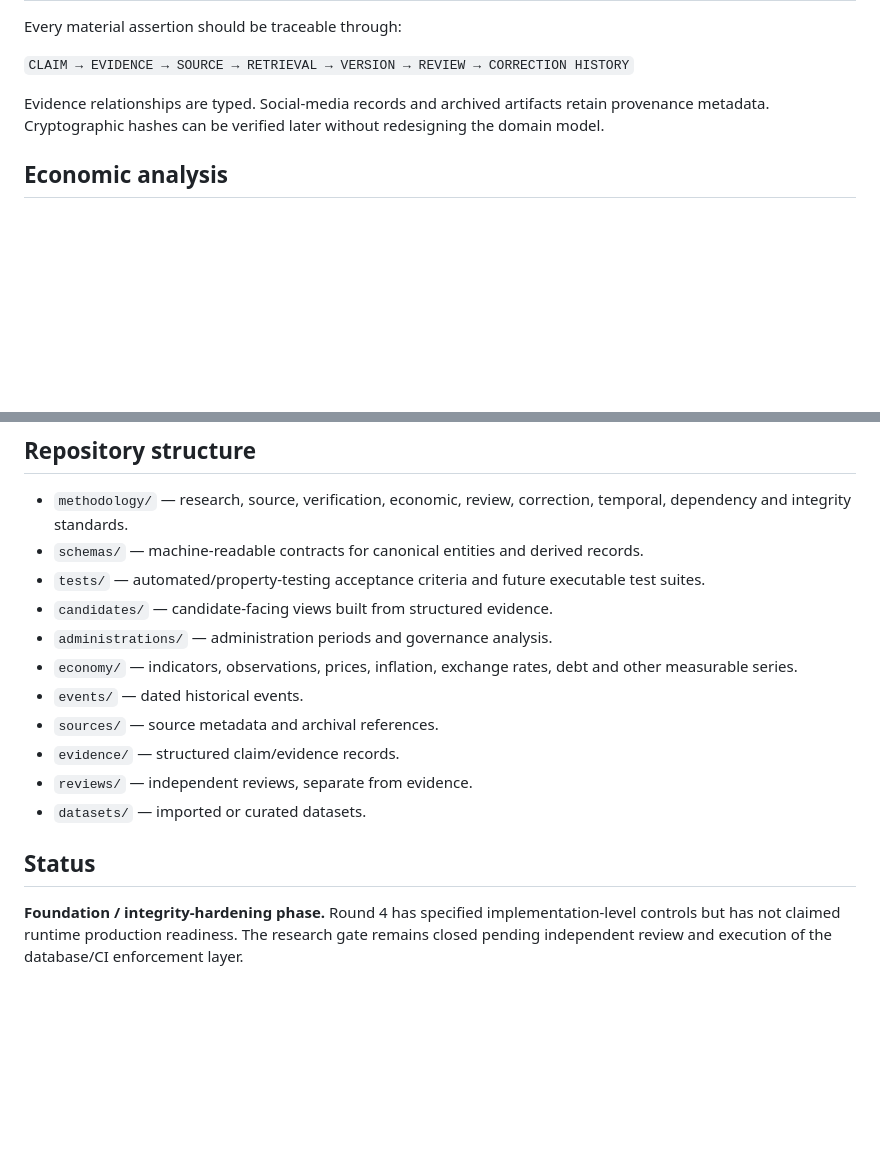
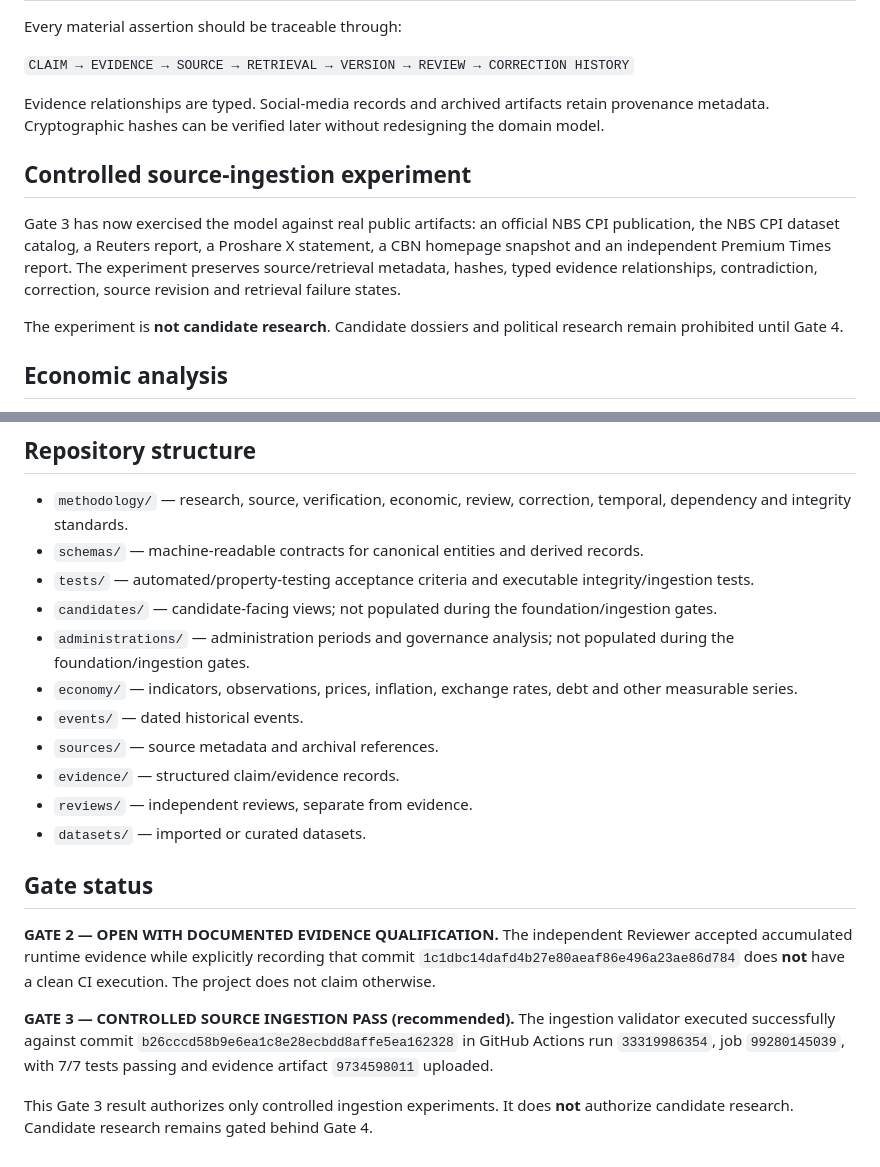
Before and after one commit to maxxmitchy/2027-Election, a Markdown page: README.md, 2 parts joined by grey strips. Rendered like a GitHub page; blank space fills up the shorter version.

Commit message:
Gate 3: update project status and evidence qualification

```diff
--- a/README.md
+++ b/README.md
@@ -24,6 +24,12 @@ Every material assertion should be traceable through:
 
 Evidence relationships are typed. Social-media records and archived artifacts retain provenance metadata. Cryptographic hashes can be verified later without redesigning the domain model.
 
+## Controlled source-ingestion experiment
+
+Gate 3 has now exercised the model against real public artifacts: an official NBS CPI publication, the NBS CPI dataset catalog, a Reuters report, a Proshare X statement, a CBN homepage snapshot and an independent Premium Times report. The experiment preserves source/retrieval metadata, hashes, typed evidence relationships, contradiction, correction, source revision and retrieval failure states.
+
+The experiment is **not candidate research**. Candidate dossiers and political research remain prohibited until Gate 4.
+
 ## Economic analysis
 
 Economic observations preserve definitions, units, geography, observation periods, publication dates, source and dataset versions. Derived calculations retain exact input versions. Temporal change is explicitly separated from causal attribution.
@@ -44,9 +50,9 @@ The answer record retains exact dependency versions so corrections to source dat
 
 - `methodology/` — research, source, verification, economic, review, correction, temporal, dependency and integrity standards.
 - `schemas/` — machine-readable contracts for canonical entities and derived records.
-- `tests/` — automated/property-testing acceptance criteria and future executable test suites.
-- `candidates/` — candidate-facing views built from structured evidence.
-- `administrations/` — administration periods and governance analysis.
+- `tests/` — automated/property-testing acceptance criteria and executable integrity/ingestion tests.
+- `candidates/` — candidate-facing views; not populated during the foundation/ingestion gates.
+- `administrations/` — administration periods and governance analysis; not populated during the foundation/ingestion gates.
 - `economy/` — indicators, observations, prices, inflation, exchange rates, debt and other measurable series.
 - `events/` — dated historical events.
 - `sources/` — source metadata and archival references.
@@ -54,6 +60,10 @@ The answer record retains exact dependency versions so corrections to source dat
 - `reviews/` — independent reviews, separate from evidence.
 - `datasets/` — imported or curated datasets.
 
-## Status
+## Gate status
 
-**Foundation / integrity-hardening phase.** Round 4 has specified implementation-level controls but has not claimed runtime production readiness. The research gate remains closed pending independent review and execution of the database/CI enforcement layer.
+**GATE 2 — OPEN WITH DOCUMENTED EVIDENCE QUALIFICATION.** The independent Reviewer accepted accumulated runtime evidence while explicitly recording that commit `1c1dbc14dafd4b27e80aeaf86e496a23ae86d784` does **not** have a clean CI execution. The project does not claim otherwise.
+
+**GATE 3 — CONTROLLED SOURCE INGESTION PASS (recommended).** The ingestion validator executed successfully against commit `b26cccd58b9e6ea1c8e28ecbdd8affe5ea162328` in GitHub Actions run `33319986354`, job `99280145039`, with 7/7 tests passing and evidence artifact `9734598011` uploaded.
+
+This Gate 3 result authorizes only controlled ingestion experiments. It does **not** authorize candidate research. Candidate research remains gated behind Gate 4.
```
